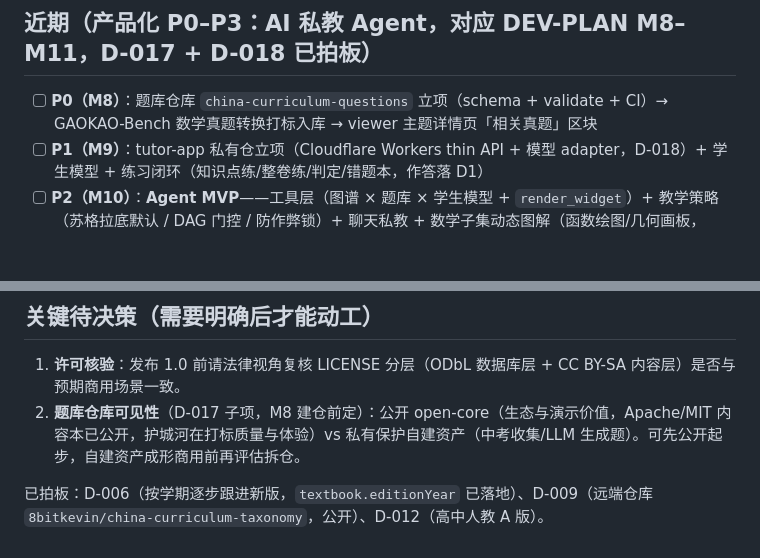
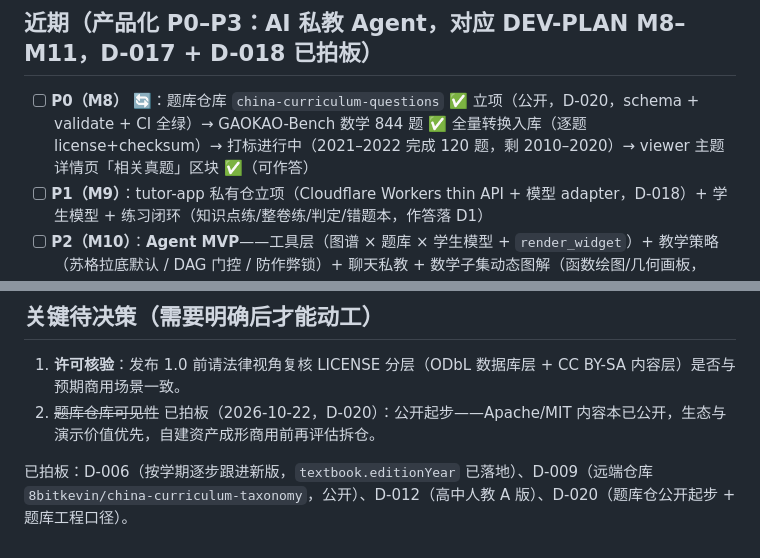
Before and after one commit to 8bitkevin/china-curriculum-taxonomy, a Markdown page: ROADMAP.md, 2 parts joined by grey strips. Rendered like a GitHub page; blank space fills up the shorter version.

```diff
--- a/ROADMAP.md
+++ b/ROADMAP.md
@@ -6,7 +6,7 @@
 
 ## 近期（产品化 P0–P3：AI 私教 Agent，对应 DEV-PLAN M8–M11，D-017 + D-018 已拍板）
 
-- [ ] **P0（M8）**：题库仓库 `china-curriculum-questions` 立项（schema + validate + CI）→ GAOKAO-Bench 数学真题转换打标入库 → viewer 主题详情页「相关真题」区块
+- [ ] **P0（M8）** 🔄：题库仓库 `china-curriculum-questions` ✅ 立项（公开，D-020，schema + validate + CI 全绿）→ GAOKAO-Bench 数学 844 题 ✅ 全量转换入库（逐题 license+checksum）→ 打标进行中（2021–2022 完成 120 题，剩 2010–2020）→ viewer 主题详情页「相关真题」区块 ✅（可作答）
 - [ ] **P1（M9）**：tutor-app 私有仓立项（Cloudflare Workers thin API + 模型 adapter，D-018）+ 学生模型 + 练习闭环（知识点练/整卷练/判定/错题本，作答落 D1）
 - [ ] **P2（M10）**：**Agent MVP**——工具层（图谱 × 题库 × 学生模型 + `render_widget`）+ 教学策略（苏格拉底默认 / DAG 门控 / 防作弊锁）+ 聊天私教 + 数学子集动态图解（函数绘图/几何画板，PROD-10②），走通「诊断→规划→出题→讲解（配图）」
 - [ ] **P3（M11）**：家长周报 + 数学 K12 2D 分片星图（掌握度染色 + Agent 根因链高亮）+ 全库 1592 主题派生概念图（PROD-10①）
@@ -42,6 +42,6 @@
 ## 关键待决策（需要明确后才能动工）
 
 1. **许可核验**：发布 1.0 前请法律视角复核 LICENSE 分层（ODbL 数据库层 + CC BY-SA 内容层）是否与预期商用场景一致。
-2. **题库仓库可见性**（D-017 子项，M8 建仓前定）：公开 open-core（生态与演示价值，Apache/MIT 内容本已公开，护城河在打标质量与体验）vs 私有保护自建资产（中考收集/LLM 生成题）。可先公开起步，自建资产成形商用前再评估拆仓。
+2. ~~题库仓库可见性~~ 已拍板（2026-10-22，D-020）：公开起步——Apache/MIT 内容本已公开，生态与演示价值优先，自建资产成形商用前再评估拆仓。
 
-已拍板：D-006（按学期逐步跟进新版，`textbook.editionYear` 已落地）、D-009（远端仓库 `8bitkevin/china-curriculum-taxonomy`，公开）、D-012（高中人教 A 版）。
+已拍板：D-006（按学期逐步跟进新版，`textbook.editionYear` 已落地）、D-009（远端仓库 `8bitkevin/china-curriculum-taxonomy`，公开）、D-012（高中人教 A 版）、D-020（题库仓公开起步 + 题库工程口径）。
```
Also changed, not shown: CHANGELOG.md (+2 -0 lines), README.md (+1 -0 lines).
